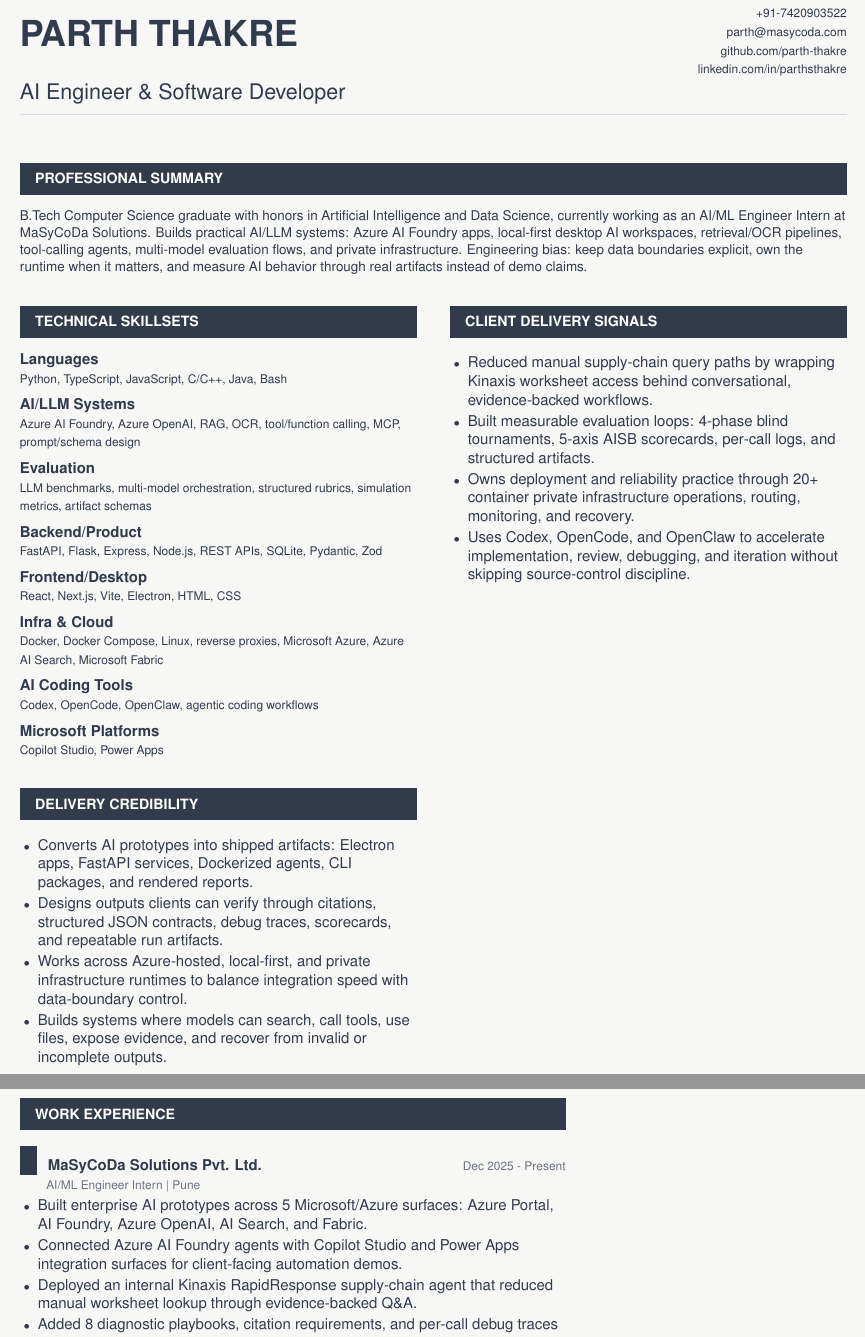
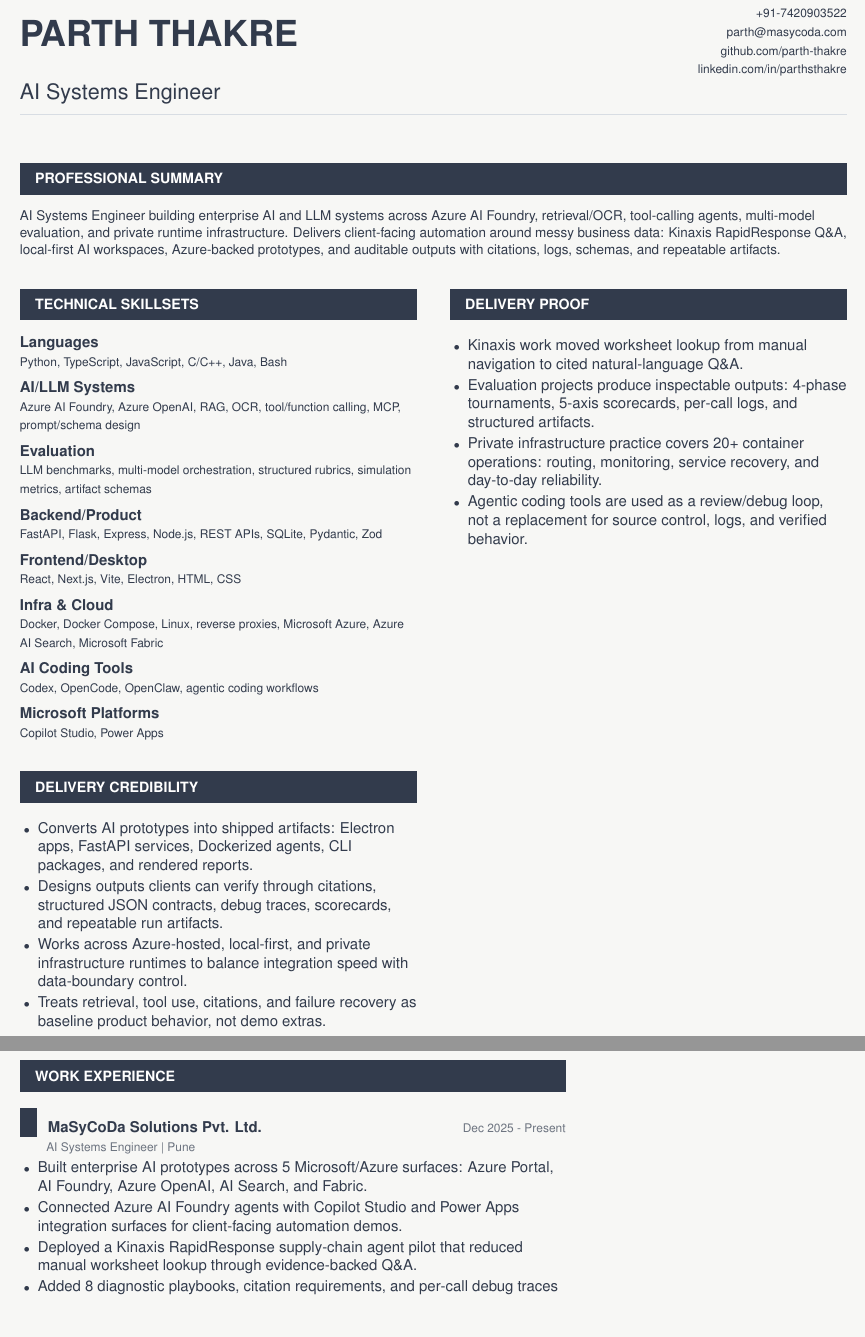
Before and after one commit to parth-thakre/resume, a LaTeX document (main.tex): two parts of pages 1 and 2 of 2, joined at a grey line, cut so that both start at the same text, the shorter picture padded with empty space. Compiled offline with pdfLaTeX.

Commit message:
Make resume client-facing

```diff
--- a/main.tex
+++ b/main.tex
@@ -72,13 +72,13 @@
 \end{tabularx}
 
 \vspace{2pt}
-{\Large AI Engineer \& Software Developer}\\[-2pt]
+{\Large AI Systems Engineer}\\[-2pt]
 \textcolor{resumeRule}{\rule{\linewidth}{1.2pt}}
 \vspace{2pt}
 
 \sectionbar{PROFESSIONAL SUMMARY}
 {\small\raggedright
-B.Tech Computer Science graduate with honors in Artificial Intelligence and Data Science, currently working as an AI/ML Engineer Intern at MaSyCoDa Solutions. Builds practical AI/LLM systems: Azure AI Foundry apps, local-first desktop AI workspaces, retrieval/OCR pipelines, tool-calling agents, multi-model evaluation flows, and private infrastructure. Engineering bias: keep data boundaries explicit, own the runtime when it matters, and measure AI behavior through real artifacts instead of demo claims.
+AI Systems Engineer building enterprise AI and LLM systems across Azure AI Foundry, retrieval/OCR, tool-calling agents, multi-model evaluation, and private runtime infrastructure. Delivers client-facing automation around messy business data: Kinaxis RapidResponse Q\&A, local-first AI workspaces, Azure-backed prototypes, and auditable outputs with citations, logs, schemas, and repeatable artifacts.
 \par}
 
 \vspace{3pt}
@@ -99,18 +99,18 @@
     \item Converts AI prototypes into shipped artifacts: Electron apps, FastAPI services, Dockerized agents, CLI packages, and rendered reports.
     \item Designs outputs clients can verify through citations, structured JSON contracts, debug traces, scorecards, and repeatable run artifacts.
     \item Works across Azure-hosted, local-first, and private infrastructure runtimes to balance integration speed with data-boundary control.
-    \item Builds systems where models can search, call tools, use files, expose evidence, and recover from invalid or incomplete outputs.
+    \item Treats retrieval, tool use, citations, and failure recovery as baseline product behavior, not demo extras.
   \end{itemize}
 \end{minipage}
 \hfill
 \begin{minipage}[t]{0.48\linewidth}
   \raggedright
-  \sectionbar{CLIENT DELIVERY SIGNALS}
+  \sectionbar{DELIVERY PROOF}
   \begin{itemize}
-    \item Reduced manual supply-chain query paths by wrapping Kinaxis worksheet access behind conversational, evidence-backed workflows.
-    \item Built measurable evaluation loops: 4-phase blind tournaments, 5-axis AISB scorecards, per-call logs, and structured artifacts.
-    \item Owns deployment and reliability practice through 20+ container private infrastructure operations, routing, monitoring, and recovery.
-    \item Uses Codex, OpenCode, and OpenClaw to accelerate implementation, review, debugging, and iteration without skipping source-control discipline.
+    \item Kinaxis work moved worksheet lookup from manual navigation to cited natural-language Q\&A.
+    \item Evaluation projects produce inspectable outputs: 4-phase tournaments, 5-axis scorecards, per-call logs, and structured artifacts.
+    \item Private infrastructure practice covers 20+ container operations: routing, monitoring, service recovery, and day-to-day reliability.
+    \item Agentic coding tools are used as a review/debug loop, not a replacement for source control, logs, and verified behavior.
   \end{itemize}
 \end{minipage}
 
@@ -159,11 +159,11 @@
   \end{itemize}
 
   \sectionbar{WORK EXPERIENCE}
-  \role{MaSyCoDa Solutions Pvt. Ltd.}{Dec 2025 - Present}{AI/ML Engineer Intern | Pune}
+  \role{MaSyCoDa Solutions Pvt. Ltd.}{Dec 2025 - Present}{AI Systems Engineer | Pune}
   \begin{itemize}
     \item Built enterprise AI prototypes across 5 Microsoft/Azure surfaces: Azure Portal, AI Foundry, Azure OpenAI, AI Search, and Fabric.
     \item Connected Azure AI Foundry agents with Copilot Studio and Power Apps integration surfaces for client-facing automation demos.
-    \item Deployed an internal Kinaxis RapidResponse supply-chain agent that reduced manual worksheet lookup through evidence-backed Q\&A.
+    \item Deployed a Kinaxis RapidResponse supply-chain agent pilot that reduced manual worksheet lookup through evidence-backed Q\&A.
     \item Added 8 diagnostic playbooks, citation requirements, and per-call debug traces to make supply-chain answers repeatable and auditable.
     \item Used Codex, OpenCode, OpenClaw, and agentic coding harnesses to accelerate implementation, review, debugging, and iteration.
   \end{itemize}
```
Also changed, not shown: main.tex (2 more changed lines).
